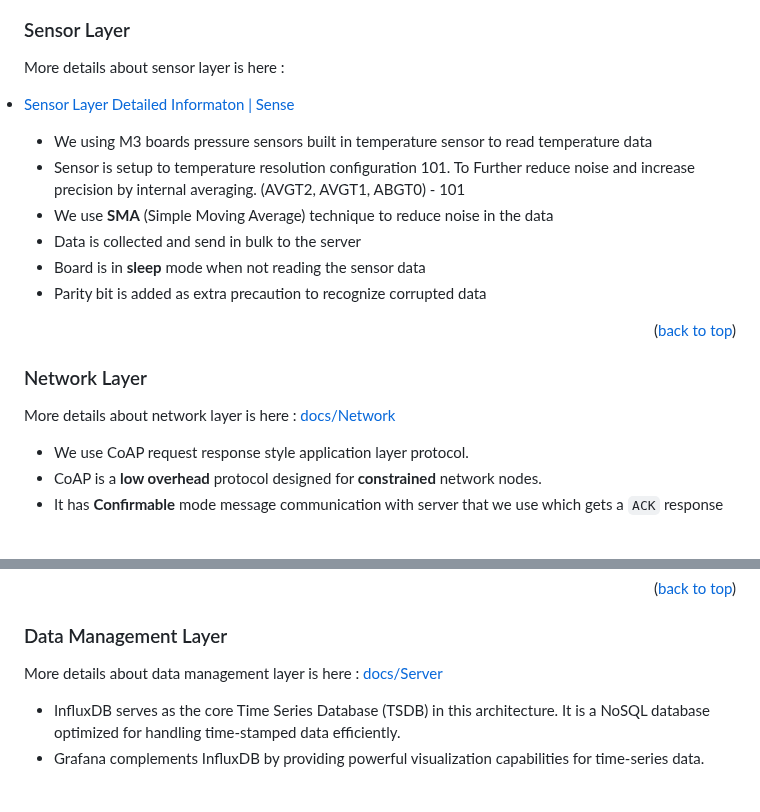
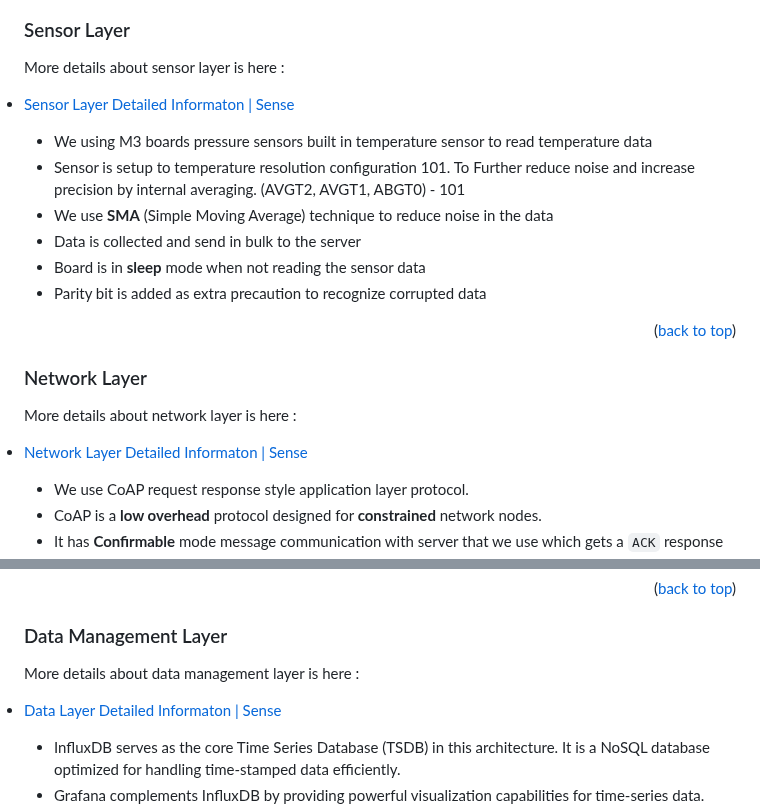
Before and after one commit to KRVPerera/sense, a Markdown page: README.md, 2 parts joined by grey strips. GitHub-like rendering; blank space fills up the shorter version.

Commit message:
data layer
Signed-off-by: KRVPerera <2173530+KRVPerera@users.noreply.github.com>

```diff
--- a/README.md
+++ b/README.md
@@ -90,7 +90,7 @@ More details about sensor layer is here : <li><a href="#sensor-layer-detailed-in
 
 ### Network Layer
 
-More details about network layer is here : [docs/Network](./docs/NETWORK.md)
+More details about network layer is here : <li><a href="#network-layer-detailed-information">Network Layer Detailed Informaton | Sense</a></li>
 
 - We use CoAP request response style application layer protocol.
 - CoAP is a **low overhead** protocol designed for **constrained** network nodes.
@@ -109,7 +109,7 @@ References
 
 ### Data Management Layer
 
-More details about data management layer is here : [docs/Server](./docs/SERVER.md)
+More details about data management layer is here : <li><a href="#data-layer-detailed-information">Data Layer Detailed Informaton | Sense</a></li>
 
 - InfluxDB serves as the core Time Series Database (TSDB) in this architecture. It is a NoSQL database optimized for handling time-stamped data efficiently.
 - Grafana complements InfluxDB by providing powerful visualization capabilities for time-series data.
```
Also changed, not shown: other parts of README.md (+1 -1 lines).
